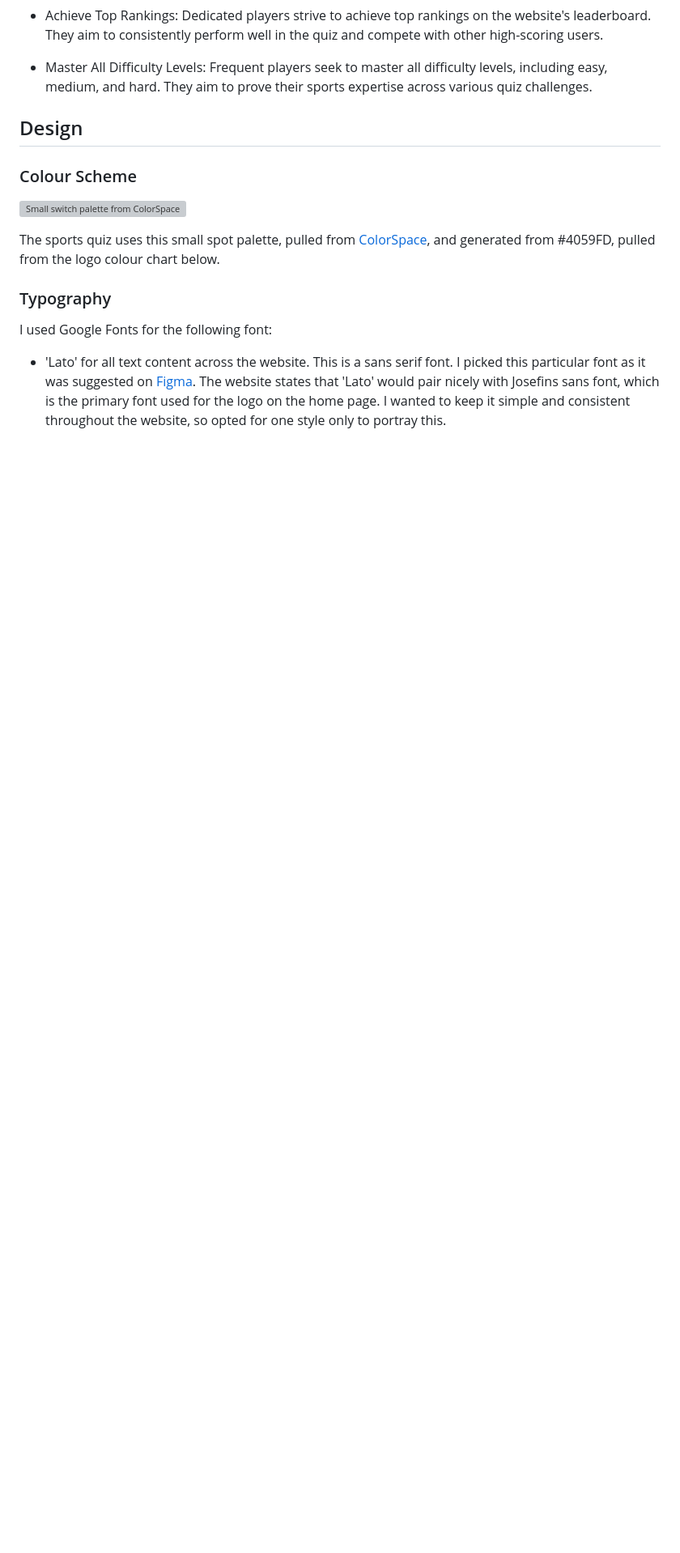
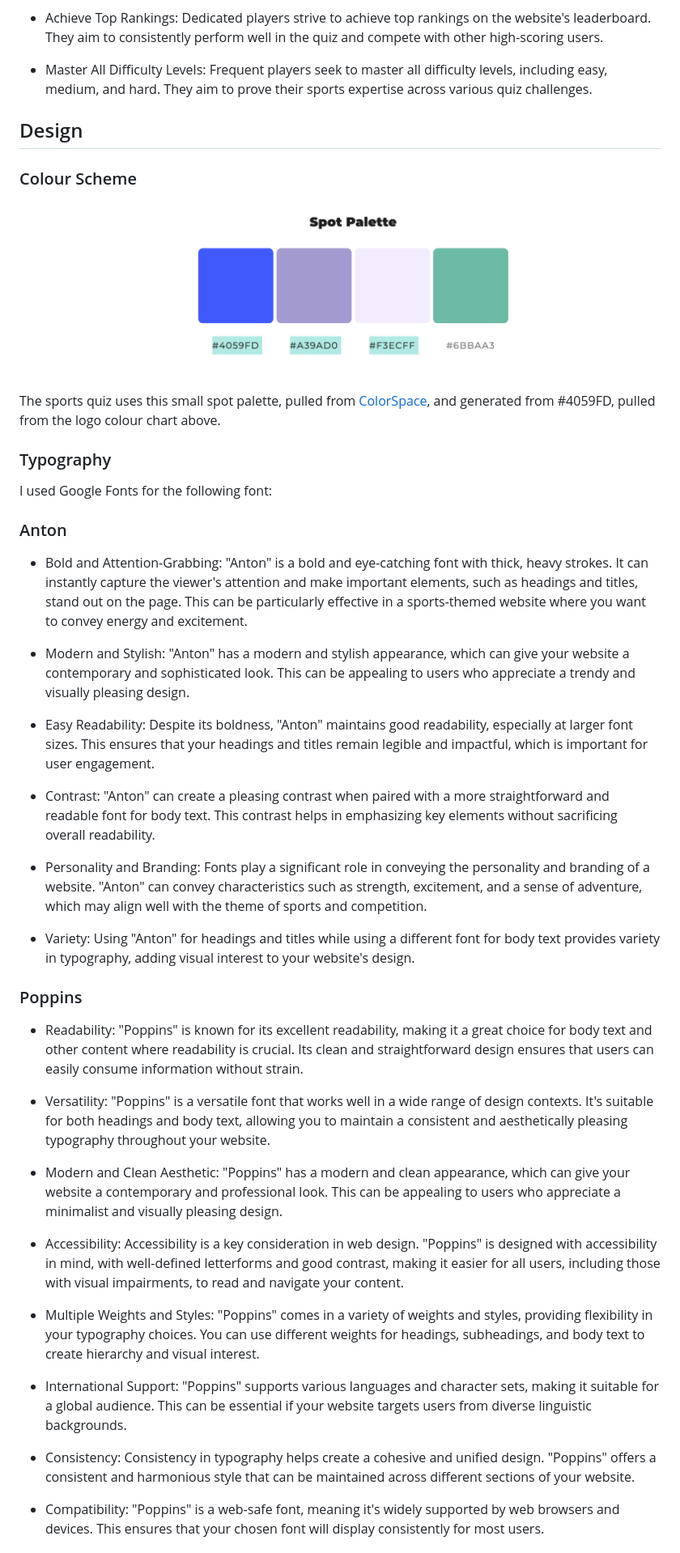
Before and after one commit to Deesingh92/MSP2-SportsQuiz2023, a Markdown page: README.md, the part around the change printed below. Shown: that part at 81% size. Drawn GitHub-style; blank space fills up the shorter version; grey boxes are pictures that could not be loaded.

```diff
--- a/README.md
+++ b/README.md
@@ -171,7 +171,7 @@ Our website leverages the Google Maps API to provide an immersive Arena Map expe
 
 ![Small switch palette from ColorSpace](assets/images/small-spot-palette.png)
 
-The sports quiz uses this small spot palette, pulled from [ColorSpace](https://mycolor.space/?hex=%234059FD&sub=1), and generated from #4059FD, pulled from the logo colour chart below.
+The sports quiz uses this small spot palette, pulled from [ColorSpace](https://mycolor.space/?hex=%234059FD&sub=1), and generated from #4059FD, pulled from the logo colour chart above.
 
 
 
@@ -179,6 +179,34 @@ The sports quiz uses this small spot palette, pulled from [ColorSpace](https://m
 
 I used Google Fonts for the following font:
 
-- 'Lato' for all text content across the website. This is a sans serif font.
-I picked this particular font as it was suggested on [Figma](https://www.figma.com/google-fonts/josefin-sans-font-pairings/#:~:text=Josefin%20Sans%20is%20an%20elegant>,One%2C%20Lato%2C%20and%20Playfair). The website states that 'Lato' would pair nicely with Josefins sans font, which is the primary font used for the logo on the home page. I wanted to keep it simple and consistent throughout the website, so opted for one style only to portray this.
+### Anton
+- Bold and Attention-Grabbing: "Anton" is a bold and eye-catching font with thick, heavy strokes. It can instantly capture the viewer's attention and make important elements, such as headings and titles, stand out on the page. This can be particularly effective in a sports-themed website where you want to convey energy and excitement.
 
+- Modern and Stylish: "Anton" has a modern and stylish appearance, which can give your website a contemporary and sophisticated look. This can be appealing to users who appreciate a trendy and visually pleasing design.
+
+- Easy Readability: Despite its boldness, "Anton" maintains good readability, especially at larger font sizes. This ensures that your headings and titles remain legible and impactful, which is important for user engagement.
+
+- Contrast: "Anton" can create a pleasing contrast when paired with a more straightforward and readable font for body text. This contrast helps in emphasizing key elements without sacrificing overall readability.
+
+- Personality and Branding: Fonts play a significant role in conveying the personality and branding of a website. "Anton" can convey characteristics such as strength, excitement, and a sense of adventure, which may align well with the theme of sports and competition.
+
+- Variety: Using "Anton" for headings and titles while using a different font for body text provides variety in typography, adding visual interest to your website's design.
+
+### Poppins
+
+- Readability: "Poppins" is known for its excellent readability, making it a great choice for body text and other content where readability is crucial. Its clean and straightforward design ensures that users can easily consume information without strain.
+
+- Versatility: "Poppins" is a versatile font that works well in a wide range of design contexts. It's suitable for both headings and body text, allowing you to maintain a consistent and aesthetically pleasing typography throughout your website.
+
+- Modern and Clean Aesthetic: "Poppins" has a modern and clean appearance, which can give your website a contemporary and professional look. This can be appealing to users who appreciate a minimalist and visually pleasing design.
+
+- Accessibility: Accessibility is a key consideration in web design. "Poppins" is designed with accessibility in mind, with well-defined letterforms and good contrast, making it easier for all users, including those with visual impairments, to read and navigate your content.
+
+- Multiple Weights and Styles: "Poppins" comes in a variety of weights and styles, providing flexibility in your typography choices. You can use different weights for headings, subheadings, and body text to create hierarchy and visual interest.
+
+- International Support: "Poppins" supports various languages and character sets, making it suitable for a global audience. This can be essential if your website targets users from diverse linguistic backgrounds.
+
+- Consistency: Consistency in typography helps create a cohesive and unified design. "Poppins" offers a consistent and harmonious style that can be maintained across different sections of your website.
+
+- Compatibility: "Poppins" is a web-safe font, meaning it's widely supported by web browsers and devices. This ensures that your chosen font will display consistently for most users.
+
```
Also changed, not shown: other parts of README.md (+57 -19 lines), assets/images/small-spot-palette.png (renamed from assets/images/small-spot-pallete.png).
